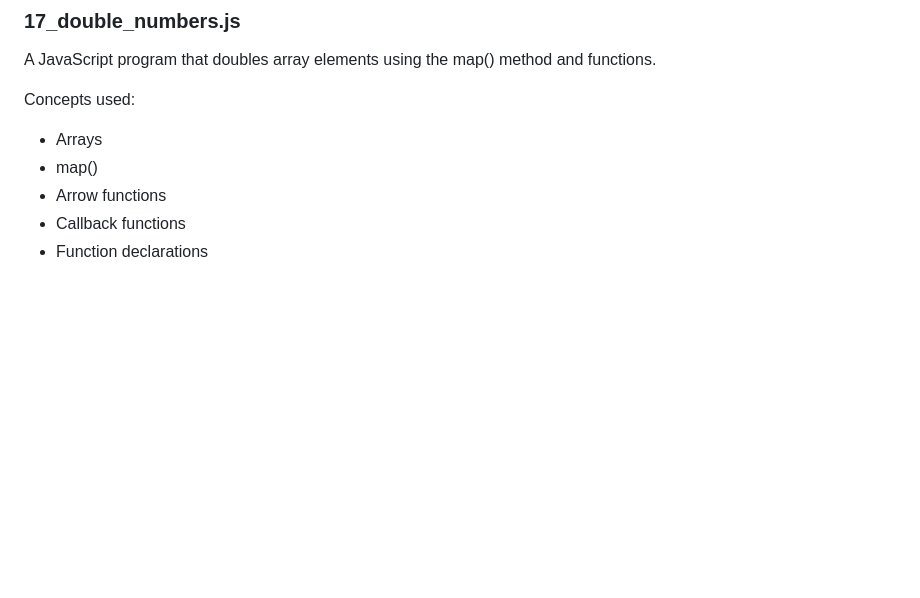
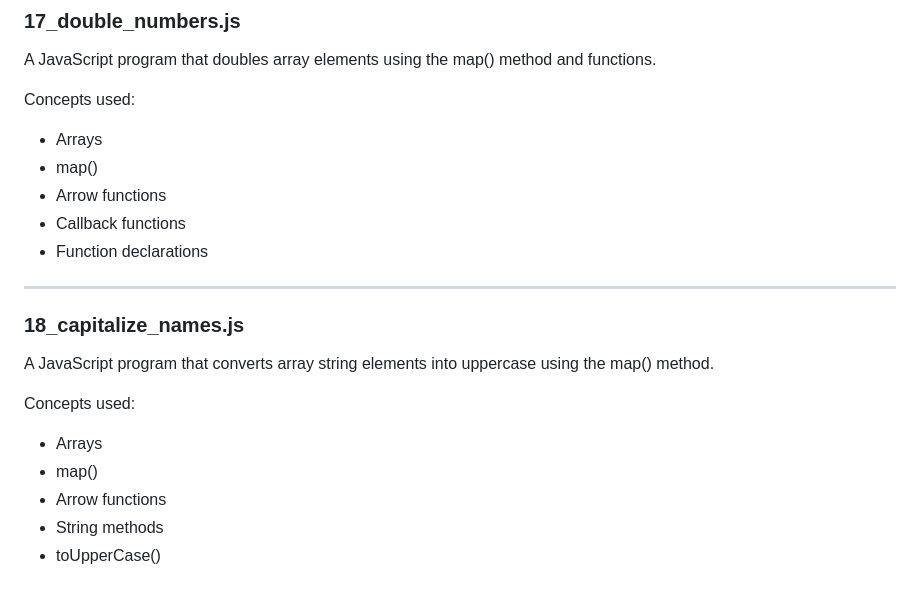
Before and after one commit to akashraval3709-prog/Javascript-Practice, a Markdown page: 02-Logic-Building/README.md, the part around the change. Rendered like a GitHub page; blank space fills up the shorter version.

Commit message:
Update README with 18_capitalize_names.js details
Added description for 18_capitalize_names.js program.

```diff
--- a/02-Logic-Building/README.md
+++ b/02-Logic-Building/README.md
@@ -233,3 +233,15 @@ Concepts used:
 - Arrow functions
 - Callback functions
 - Function declarations
+
+---
+
+### 18_capitalize_names.js
+A JavaScript program that converts array string elements into uppercase using the map() method.
+
+Concepts used:
+- Arrays
+- map()
+- Arrow functions
+- String methods
+- toUpperCase()
```
